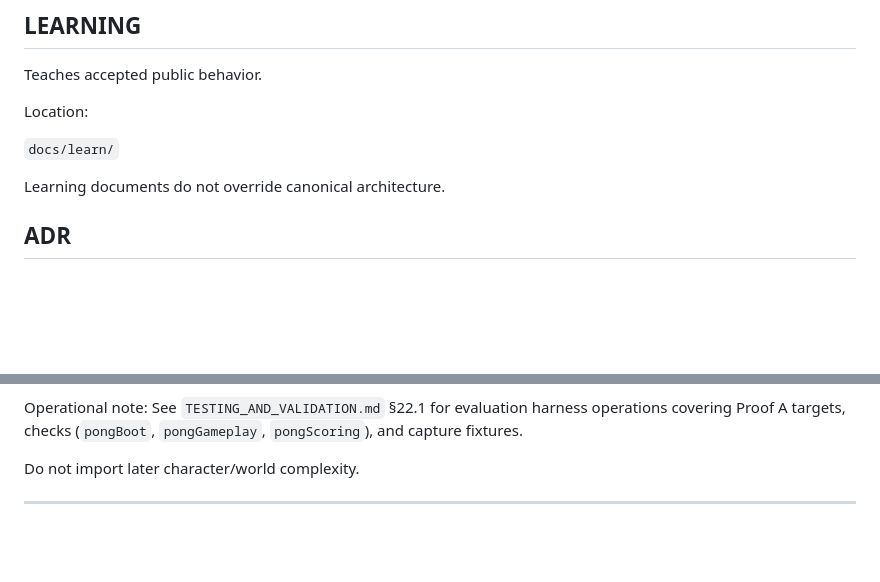
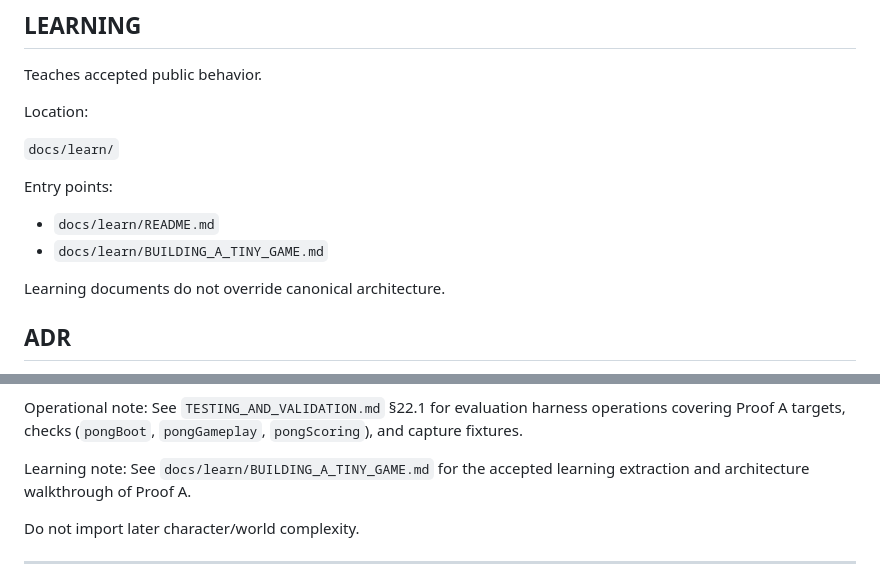
Before and after one commit to sumosizedginger/My-Game-Engine-1.0, a Markdown page: DOCUMENTATION_MAP.md, 2 parts joined by grey strips. Rendered like a GitHub page; blank space fills up the shorter version.

Commit message:
docs(learn): teach accepted Proof A gameplay foundation

```diff
--- a/DOCUMENTATION_MAP.md
+++ b/DOCUMENTATION_MAP.md
@@ -108,6 +108,11 @@ Teaches accepted public behavior.
 Location:
 
 `docs/learn/`
+
+Entry points:
+
+- `docs/learn/README.md`
+- `docs/learn/BUILDING_A_TINY_GAME.md`
 
 Learning documents do not override canonical architecture.
 
@@ -348,6 +353,9 @@ Relevant concerns:
 
 Operational note:
 See `TESTING_AND_VALIDATION.md` §22.1 for evaluation harness operations covering Proof A targets, checks (`pongBoot`, `pongGameplay`, `pongScoring`), and capture fixtures.
+
+Learning note:
+See `docs/learn/BUILDING_A_TINY_GAME.md` for the accepted learning extraction and architecture walkthrough of Proof A.
 
 Do not import later character/world complexity.
 
```
Also changed, not shown: docs/learn/BUILDING_A_TINY_GAME.md (added, +524 -0 lines), docs/learn/README.md (added, +67 -0 lines).
